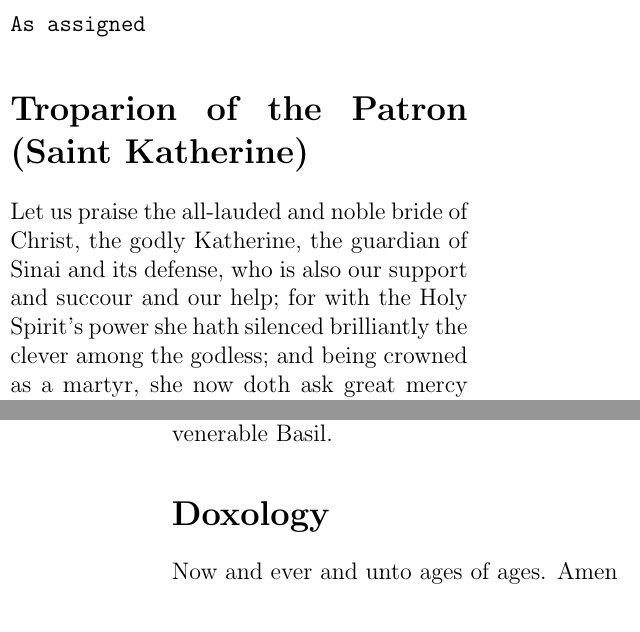
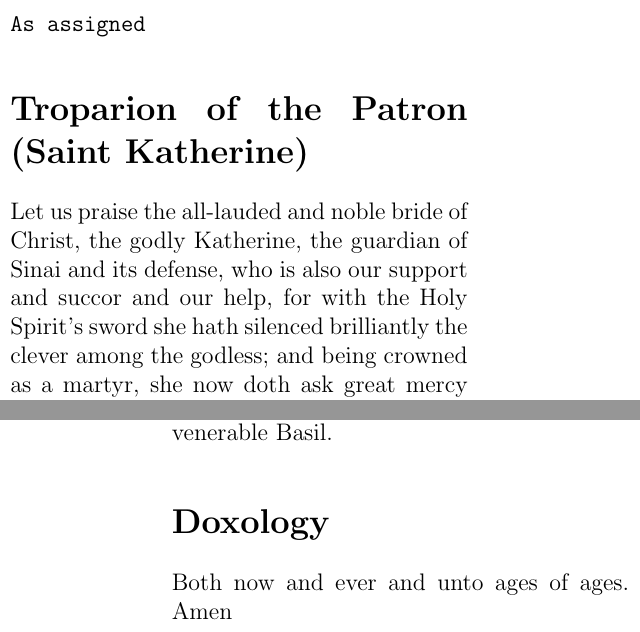
Before and after one commit to JedBartlett/OrthodoxLiturgics, a LaTeX document (Liturgy/ZZ_PrayersOfThanskgivingAfterCommunion/PrayersAfterCommunionSimple.tex, which reads Liturgy/ZZ_PrayersOfThanskgivingAfterCommunion/PrayersAfterCommunionText.tex): two parts of the columns of pages 3 and 4 of 4, joined at a grey line, cut so that both start at the same text. Compiled offline with pdfLaTeX.

Commit message:
Used simpler method of hiding barlines, text fixes, cleaned up responses

```diff
--- a/Liturgy/ZZ_PrayersOfThanskgivingAfterCommunion/PrayersAfterCommunionText.tex
+++ b/Liturgy/ZZ_PrayersOfThanskgivingAfterCommunion/PrayersAfterCommunionText.tex
@@ -152,8 +152,8 @@ and unto ages of ages. Amen.}
 Let us praise the all-lauded and noble bride of Christ,
 the godly Katherine,
 the guardian of Sinai and its defense,
-who is also our support and succour and our help;
-for with the Holy Spirit's power
+who is also our support and succor and our help,
+for with the Holy Spirit's sword
 she hath silenced brilliantly the clever among the godless;
 and being crowned as a martyr, she now doth ask great mercy for us all.
 
@@ -200,7 +200,7 @@ venerable Basil.
 
 \section*{Doxology}
 
-Now and ever and unto ages of ages. Amen
+Both now and ever and unto ages of ages. Amen
 
 \mbox{}\\
 The Church is shown to be a many-lighted heaven that doth shine a guiding
```
Also changed, not shown: Liturgy/ZZ_PrayersOfThanskgivingAfterCommunion/PrayersAfterCommunionText.tex (2 more changed lines), 13 other files.
